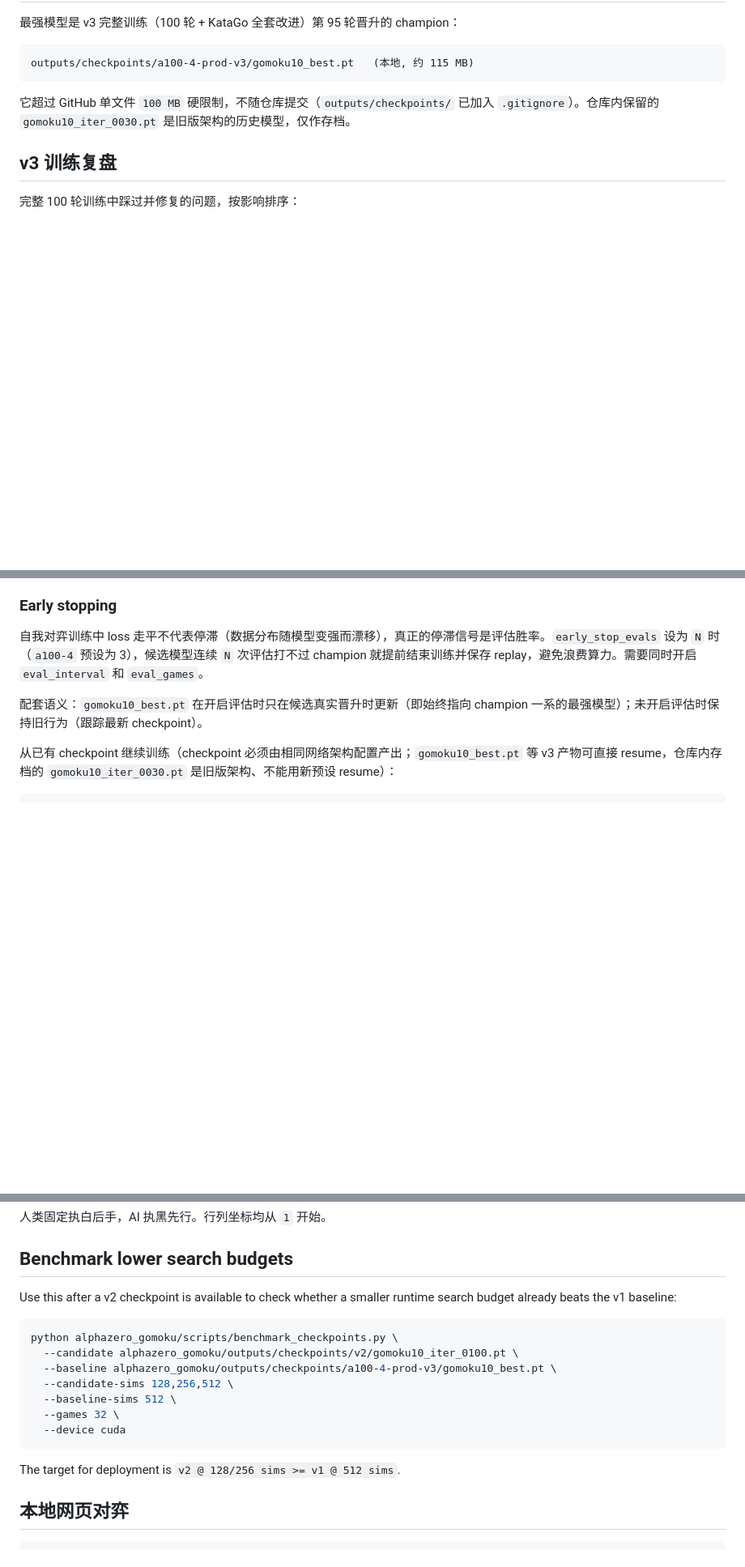
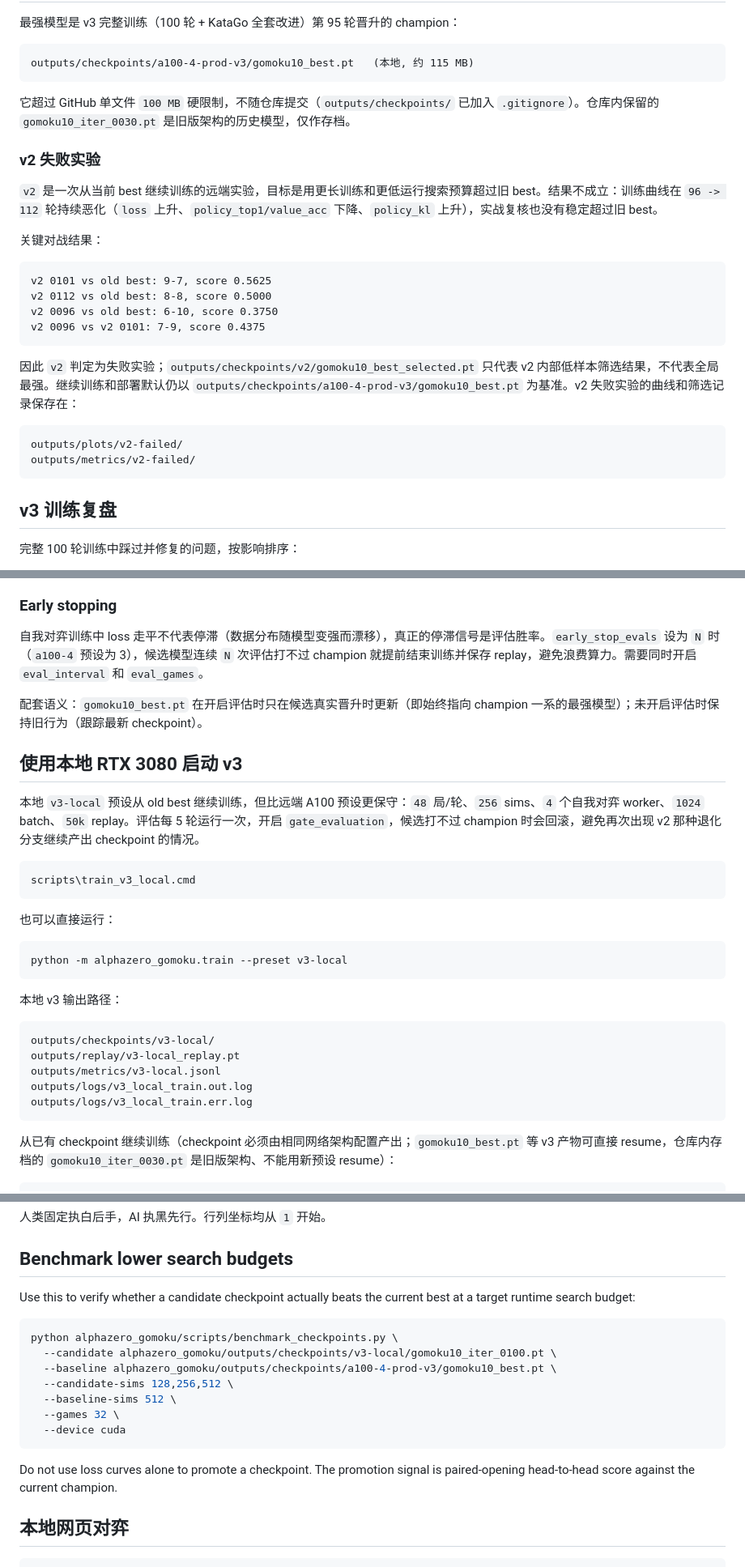
Before and after one commit to JiaxuanZou0714/alphazero_gomoku, a Markdown page: README.md, 3 parts joined by grey strips. Shown: that part at 81% size. Rendered like a GitHub page; blank space fills up the shorter version.

Commit message:
Document failed v2 run and add local v3 preset

````diff
--- a/README.md
+++ b/README.md
@@ -131,6 +131,26 @@ outputs/checkpoints/a100-4-prod-v3/gomoku10_best.pt   (本地, 约 115 MB)
 
 它超过 GitHub 单文件 `100 MB` 硬限制，不随仓库提交（`outputs/checkpoints/` 已加入 `.gitignore`）。仓库内保留的 `gomoku10_iter_0030.pt` 是旧版架构的历史模型，仅作存档。
 
+### v2 失败实验
+
+`v2` 是一次从当前 best 继续训练的远端实验，目标是用更长训练和更低运行搜索预算超过旧 best。结果不成立：训练曲线在 `96 -> 112` 轮持续恶化（`loss` 上升、`policy_top1/value_acc` 下降、`policy_kl` 上升），实战复核也没有稳定超过旧 best。
+
+关键对战结果：
+
+```text
+v2 0101 vs old best: 9-7, score 0.5625
+v2 0112 vs old best: 8-8, score 0.5000
+v2 0096 vs old best: 6-10, score 0.3750
+v2 0096 vs v2 0101: 7-9, score 0.4375
+```
+
+因此 `v2` 判定为失败实验；`outputs/checkpoints/v2/gomoku10_best_selected.pt` 只代表 v2 内部低样本筛选结果，不代表全局最强。继续训练和部署默认仍以 `outputs/checkpoints/a100-4-prod-v3/gomoku10_best.pt` 为基准。v2 失败实验的曲线和筛选记录保存在：
+
+```text
+outputs/plots/v2-failed/
+outputs/metrics/v2-failed/
+```
+
 ## v3 训练复盘
 
 完整 100 轮训练中踩过并修复的问题，按影响排序：
@@ -187,6 +207,30 @@ replay 窗口为 `80k` 原始局面（约 50 轮）。注意 replay 现在只存
 
 配套语义：`gomoku10_best.pt` 在开启评估时只在候选真实晋升时更新（即始终指向 champion 一系的最强模型）；未开启评估时保持旧行为（跟踪最新 checkpoint）。
 
+## 使用本地 RTX 3080 启动 v3
+
+本地 `v3-local` 预设从 old best 继续训练，但比远端 A100 预设更保守：`48` 局/轮、`256` sims、`4` 个自我对弈 worker、`1024` batch、`50k` replay。评估每 5 轮运行一次，开启 `gate_evaluation`，候选打不过 champion 时会回滚，避免再次出现 v2 那种退化分支继续产出 checkpoint 的情况。
+
+```bat
+scripts\train_v3_local.cmd
+```
+
+也可以直接运行：
+
+```bash
+python -m alphazero_gomoku.train --preset v3-local
+```
+
+本地 v3 输出路径：
+
+```text
+outputs/checkpoints/v3-local/
+outputs/replay/v3-local_replay.pt
+outputs/metrics/v3-local.jsonl
+outputs/logs/v3_local_train.out.log
+outputs/logs/v3_local_train.err.log
+```
+
 从已有 checkpoint 继续训练（checkpoint 必须由相同网络架构配置产出；`gomoku10_best.pt` 等 v3 产物可直接 resume，仓库内存档的 `gomoku10_iter_0030.pt` 是旧版架构、不能用新预设 resume）：
 
 ```bash
@@ -213,12 +257,12 @@ python -m alphazero_gomoku.play \
 
 ## Benchmark lower search budgets
 
-Use this after a v2 checkpoint is available to check whether a smaller runtime
-search budget already beats the v1 baseline:
+Use this to verify whether a candidate checkpoint actually beats the current
+best at a target runtime search budget:
 
 ```bash
 python alphazero_gomoku/scripts/benchmark_checkpoints.py \
-  --candidate alphazero_gomoku/outputs/checkpoints/v2/gomoku10_iter_0100.pt \
+  --candidate alphazero_gomoku/outputs/checkpoints/v3-local/gomoku10_iter_0100.pt \
   --baseline alphazero_gomoku/outputs/checkpoints/a100-4-prod-v3/gomoku10_best.pt \
   --candidate-sims 128,256,512 \
   --baseline-sims 512 \
@@ -226,7 +270,8 @@ python alphazero_gomoku/scripts/benchmark_checkpoints.py \
   --device cuda
 ```
 
-The target for deployment is `v2 @ 128/256 sims >= v1 @ 512 sims`.
+Do not use loss curves alone to promote a checkpoint. The promotion signal is
+paired-opening head-to-head score against the current champion.
 
 ## 本地网页对弈
 
````
Also changed, not shown: other parts of README.md (+8 -0 lines), outputs/plots/v2-failed/entropy_kl.png (added), outputs/plots/v2-failed/losses.png (added), outputs/plots/v2-failed/metrics_overview.png (added), outputs/plots/v2-failed/policy_value.png (added), outputs/plots/v2-failed/selfplay_outcomes.png (added), outputs/plots/v2-failed/timing_replay.png (added), 11 other files.
